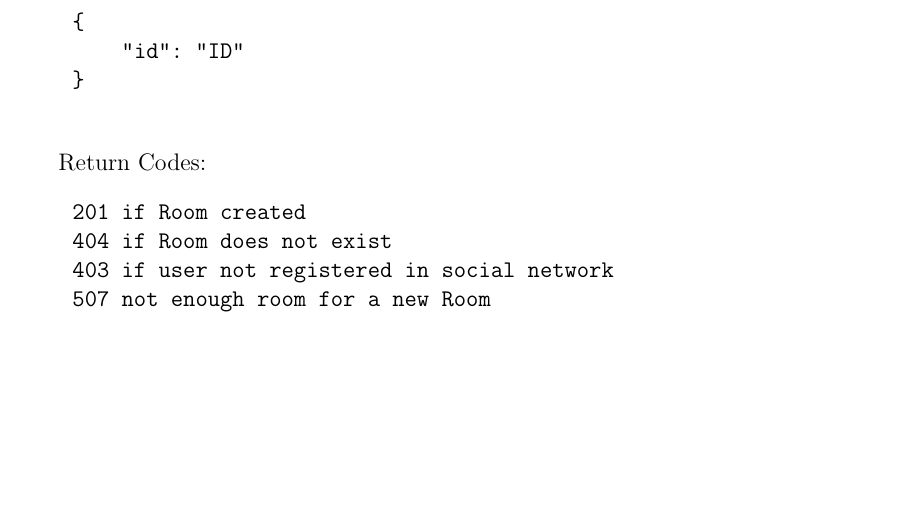
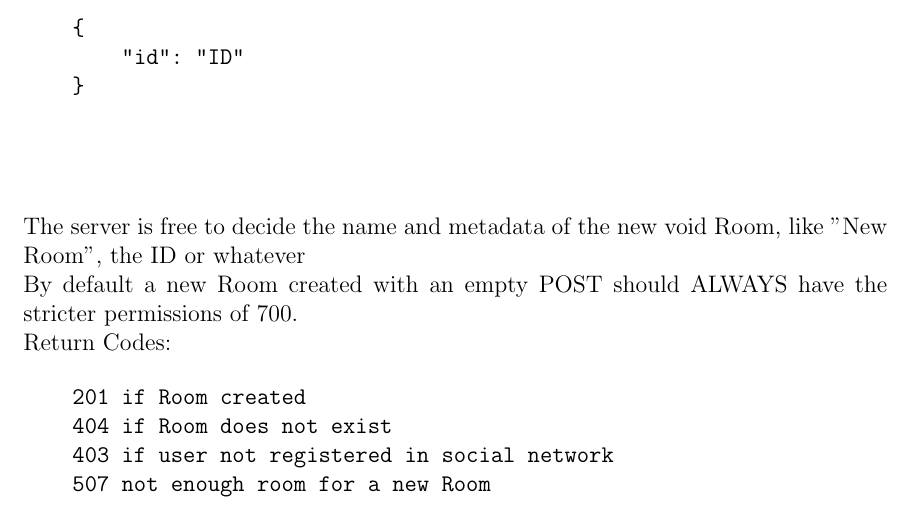
Before and after one commit to TheKaminaProject/Kamina, a LaTeX document (API.tex): part of page 3 of 3 before the commit and part of page 3 of 4 after it, cut so that both start at the same text, the shorter picture padded with empty space. Compiled offline with pdfLaTeX.

Commit message:
new room default name

```diff
--- a/API.tex
+++ b/API.tex
@@ -125,9 +125,15 @@ Return JSON should be:
         "id": "ID"
     }
 
+
+
 \end{verbatim}
+The server is free to decide the name and metadata of the new void Room, like "New Room", the ID or whatever
+\newline
+By default a new Room created with an empty POST should ALWAYS have the stricter permissions of 700.
+\newline
+Return Codes:
 
-Return Codes:
 \begin{verbatim}
     201 if Room created
     404 if Room does not exist
```
Also changed, not shown: API.tex (2 more changed lines).
